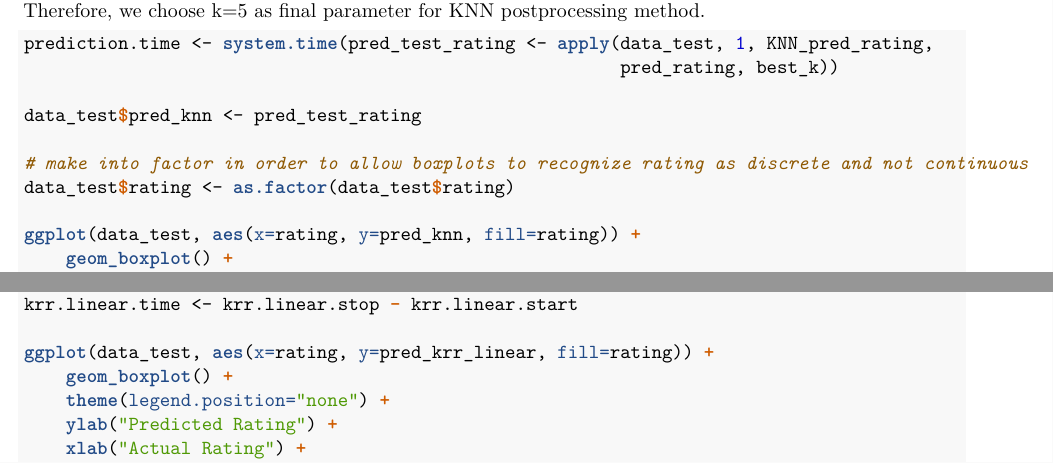
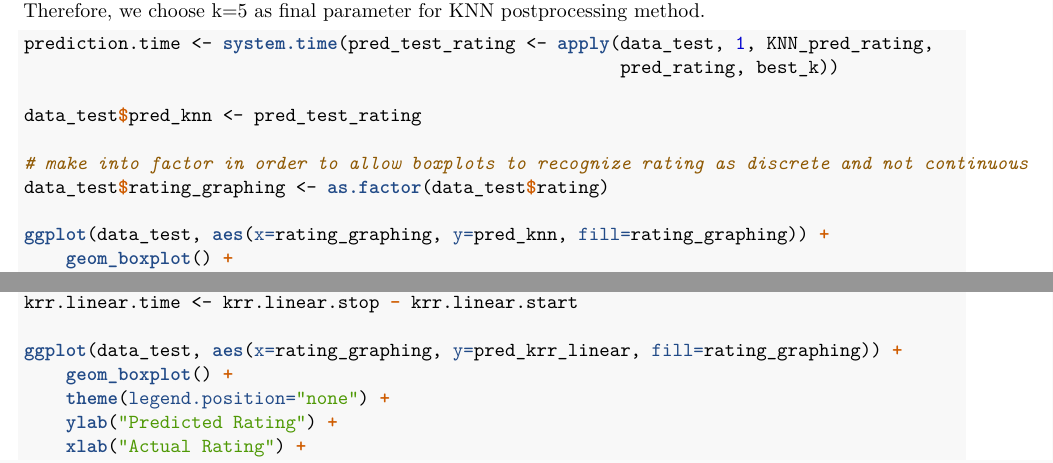
Before and after one commit to TZstatsADS/Spring2020-Project4-group9, an R Markdown document (doc/Main.Rmd): two parts of pages 6 and 10 of 11, joined at a grey line, cut so that both start at the same text. The pictures show the output file doc/Main.pdf that the author committed with the source.

Commit message:
Final fixes

```diff
--- a/doc/Main.Rmd
+++ b/doc/Main.Rmd
@@ -225,9 +225,9 @@ prediction.time <- system.time(pred_test_rating <- apply(data_test, 1, KNN_pred_
 data_test$pred_knn <- pred_test_rating
 
 # make into factor in order to allow boxplots to recognize rating as discrete and not continuous
-data_test$rating <- as.factor(data_test$rating)
+data_test$rating_graphing <- as.factor(data_test$rating)
 
-ggplot(data_test, aes(x=rating, y=pred_knn, fill=rating)) +
+ggplot(data_test, aes(x=rating_graphing, y=pred_knn, fill=rating_graphing)) +
     geom_boxplot() +
     theme(legend.position="none") +
     ylab("Predicted Rating") +
@@ -361,7 +361,7 @@ rmse_KRR_linear <- sqrt(mean((data_test$rating - data_test$pred_krr_linear)^2))
 krr.linear.stop <- proc.time()
 krr.linear.time <- krr.linear.stop - krr.linear.start
 
-ggplot(data_test, aes(x=rating, y=pred_krr_linear, fill=rating)) +
+ggplot(data_test, aes(x=rating_graphing, y=pred_krr_linear, fill=rating_graphing)) +
     geom_boxplot() +
     theme(legend.position="none") +
     ylab("Predicted Rating") +
```
Also changed, not shown: doc/Main.pdf, doc/Main.Rmd (2 more changed lines).
